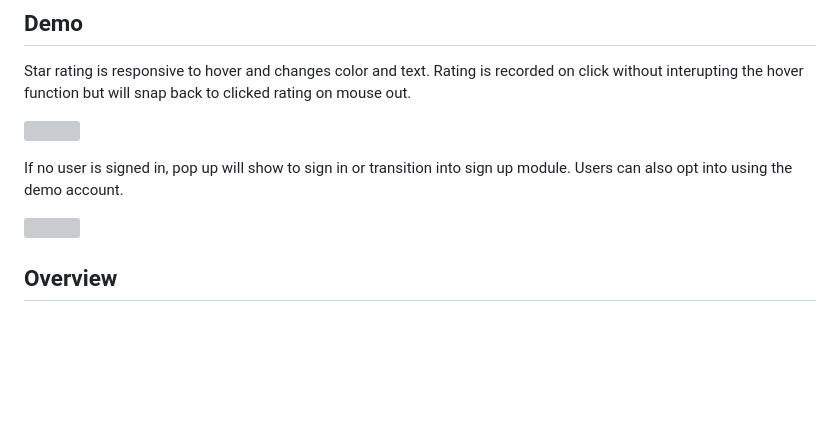
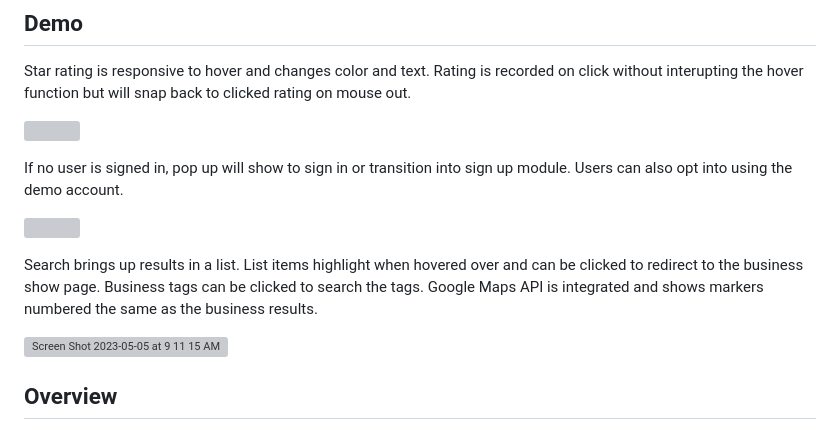
Before and after one commit to bdongo/fsp, a Markdown page: README.md, the part around the change. Drawn GitHub-style; blank space fills up the shorter version; grey boxes are pictures that could not be loaded.

```diff
--- a/README.md
+++ b/README.md
@@ -27,6 +27,11 @@ Star rating is responsive to hover and changes color and text. Rating is recorde
 If no user is signed in, pop up will show to sign in or transition into sign up module. Users can also opt into using the demo account.
 
 ![](https://media.giphy.com/media/1Let43yWcTCS81O0qI/giphy.gif)
+
+Search brings up results in a list. List items highlight when hovered over and can be clicked to redirect to the business show page. Business tags can be clicked to search the tags. Google Maps API is integrated and shows markers numbered the same as the business results.
+
+<img width="500" alt="Screen Shot 2023-05-05 at 9 11 15 AM" src="https://user-images.githubusercontent.com/121202044/236511636-113f0b62-331f-4b66-ac8b-79a3512a7a95.png">
+
 
 ## Overview
 
```
